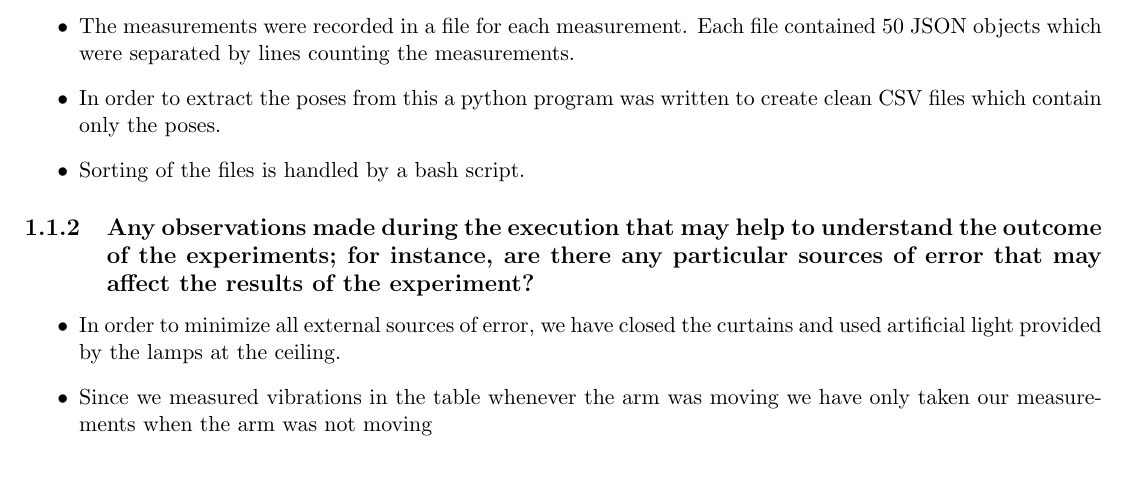
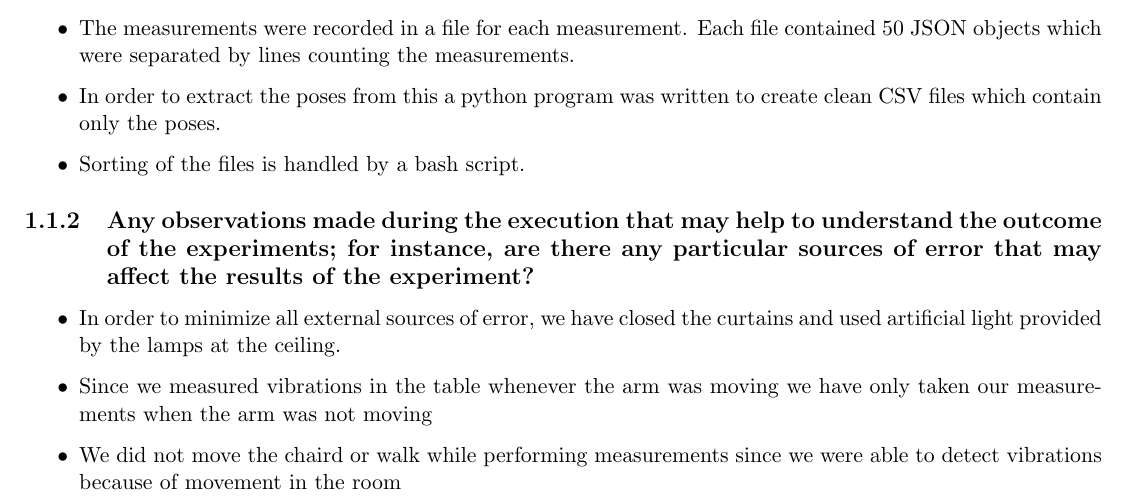
Before and after one commit to pranjaldhole/SEE, a LaTeX problem sheet (youbot/SEEHomework_AbhishekPadalkar_MaxMensing_PranjalDhole_youbot.tex, which reads youbot/hw1.tex): part of page 1 of 4, cut so that both start at the same text. Compiled offline with pdfLaTeX.

Commit message:
small changes

```diff
--- a/youbot/hw1.tex
+++ b/youbot/hw1.tex
@@ -25,6 +25,7 @@
 \begin{itemize}
 	\item In order to minimize all external sources of error, we have closed the curtains and used artificial light provided by the lamps at the ceiling.
 	\item Since we measured vibrations in the table whenever the arm was moving we have only taken our measurements when the arm was not moving
+	\item We did not move the chaird or walk while performing measurements since we were able to detect vibrations because of movement in the room
 \end{itemize}
 
 \subsection{A description of the pose filtering procedure you used and any observations that you may have made during the filtering process (e.g. on average, how many outliers are there per single experimental trial)}
```
Also changed, not shown: 1 other file.
